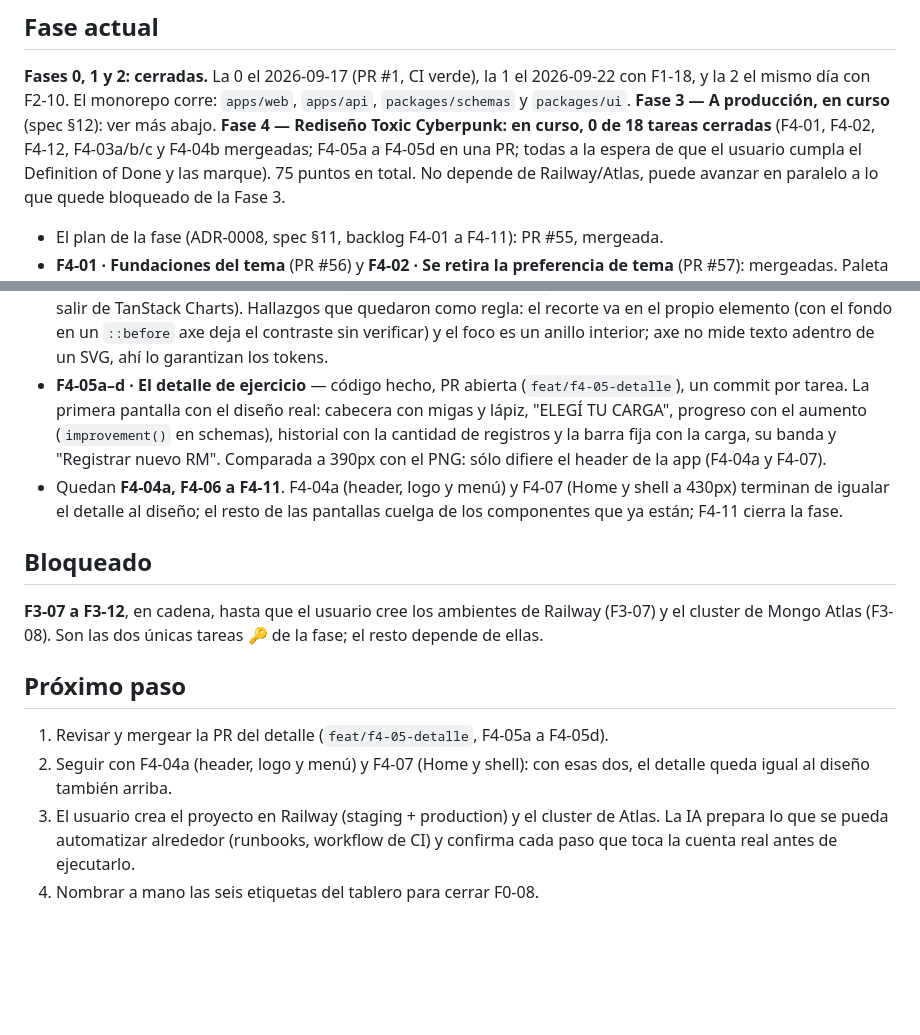
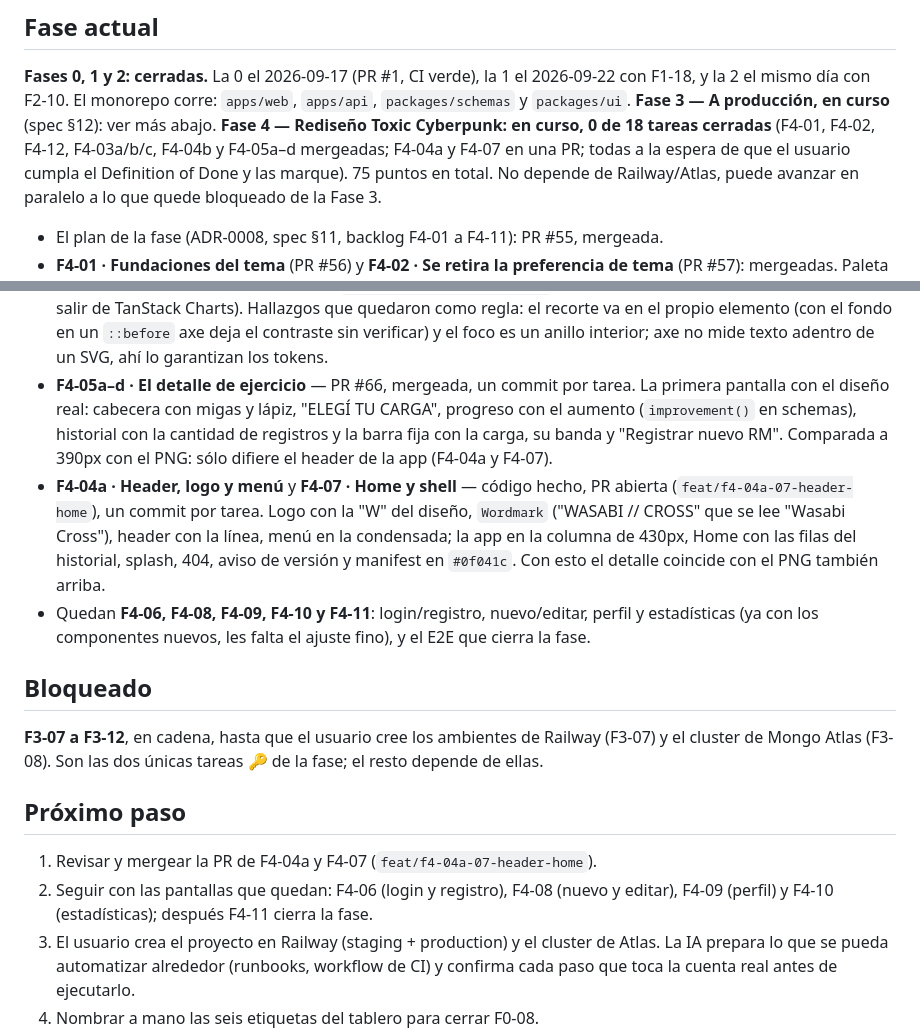
Before and after one commit to BraianVaylet/wasabi-cross-project, a Markdown page: docs/state/STATE.md, 2 parts joined by grey strips. Rendered like a GitHub page; blank space fills up the shorter version.

Commit message:
docs: STATE.md y bitácora — header, menú y Home (F4-04a, F4-07)
Co-Authored-By: Claude Opus 5.5 <noreply@anthropic.com>

```diff
--- a/docs/state/STATE.md
+++ b/docs/state/STATE.md
@@ -7,8 +7,8 @@
 **Fases 0, 1 y 2: cerradas.** La 0 el 2026-09-17 (PR #1, CI verde), la 1 el 2026-09-22 con F1-18, y
 la 2 el mismo día con F2-10. El monorepo corre: `apps/web`, `apps/api`, `packages/schemas` y
 `packages/ui`. **Fase 3 — A producción, en curso** (spec §12): ver más abajo. **Fase 4 — Rediseño Toxic Cyberpunk: en curso, 0 de 18 tareas cerradas** (F4-01, F4-02, F4-12,
-F4-03a/b/c y F4-04b mergeadas; F4-05a a F4-05d en una PR; todas a la espera de que el usuario cumpla
-el Definition of Done y las marque). 75 puntos en total. No depende de Railway/Atlas, puede avanzar
+F4-03a/b/c, F4-04b y F4-05a–d mergeadas; F4-04a y F4-07 en una PR; todas a la espera de que el
+usuario cumpla el Definition of Done y las marque). 75 puntos en total. No depende de Railway/Atlas, puede avanzar
 en paralelo a lo que quede bloqueado de la Fase 3.
 
 - El plan de la fase (ADR-0008, spec §11, backlog F4-01 a F4-11): PR #55, mergeada.
@@ -25,14 +25,18 @@ en paralelo a lo que quede bloqueado de la Fase 3.
   Charts). Hallazgos que quedaron como regla: el recorte va en el propio elemento (con el fondo en
   un `::before` axe deja el contraste sin verificar) y el foco es un anillo interior; axe no mide
   texto adentro de un SVG, ahí lo garantizan los tokens.
-- **F4-05a–d · El detalle de ejercicio** — código hecho, PR abierta (`feat/f4-05-detalle`), un
-  commit por tarea. La primera pantalla con el diseño real: cabecera con migas y lápiz, "ELEGÍ TU
+- **F4-05a–d · El detalle de ejercicio** — PR #66, mergeada, un commit por tarea. La primera pantalla con el diseño real: cabecera con migas y lápiz, "ELEGÍ TU
   CARGA", progreso con el aumento (`improvement()` en schemas), historial con la cantidad de
   registros y la barra fija con la carga, su banda y "Registrar nuevo RM". Comparada a 390px con
   el PNG: sólo difiere el header de la app (F4-04a y F4-07).
-- Quedan **F4-04a, F4-06 a F4-11**. F4-04a (header, logo y menú) y F4-07 (Home y shell a 430px)
-  terminan de igualar el detalle al diseño; el resto de las pantallas cuelga de los componentes
-  que ya están; F4-11 cierra la fase.
+- **F4-04a · Header, logo y menú** y **F4-07 · Home y shell** — código hecho, PR abierta
+  (`feat/f4-04a-07-header-home`), un commit por tarea. Logo con la "W" del diseño, `Wordmark`
+  ("WASABI // CROSS" que se lee "Wasabi Cross"), header con la línea, menú en la condensada; la
+  app en la columna de 430px, Home con las filas del historial, splash, 404, aviso de versión y
+  manifest en `#0f041c`. Con esto el detalle coincide con el PNG también arriba.
+- Quedan **F4-06, F4-08, F4-09, F4-10 y F4-11**: login/registro, nuevo/editar, perfil y
+  estadísticas (ya con los componentes nuevos, les falta el ajuste fino), y el E2E que cierra la
+  fase.
 
 ## Bloqueado
 
@@ -41,9 +45,9 @@ cluster de Mongo Atlas (F3-08). Son las dos únicas tareas 🔑 de la fase; el r
 
 ## Próximo paso
 
-1. Revisar y mergear la PR del detalle (`feat/f4-05-detalle`, F4-05a a F4-05d).
-2. Seguir con F4-04a (header, logo y menú) y F4-07 (Home y shell): con esas dos, el detalle queda
-   igual al diseño también arriba.
+1. Revisar y mergear la PR de F4-04a y F4-07 (`feat/f4-04a-07-header-home`).
+2. Seguir con las pantallas que quedan: F4-06 (login y registro), F4-08 (nuevo y editar), F4-09
+   (perfil) y F4-10 (estadísticas); después F4-11 cierra la fase.
 3. El usuario crea el proyecto en Railway (staging + production) y el cluster de Atlas. La IA
    prepara lo que se pueda automatizar alrededor (runbooks, workflow de CI) y confirma cada paso que
    toca la cuenta real antes de ejecutarlo.
```
Also changed, not shown: 1 other file.
